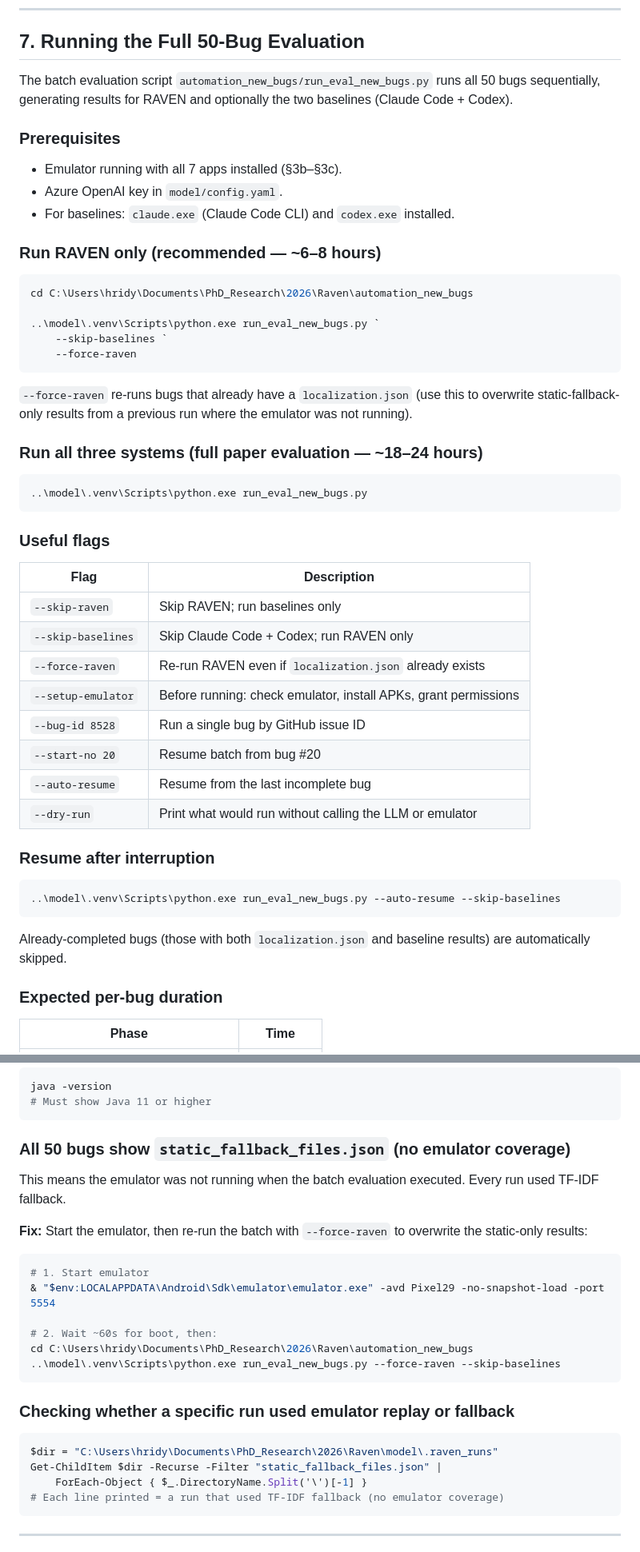
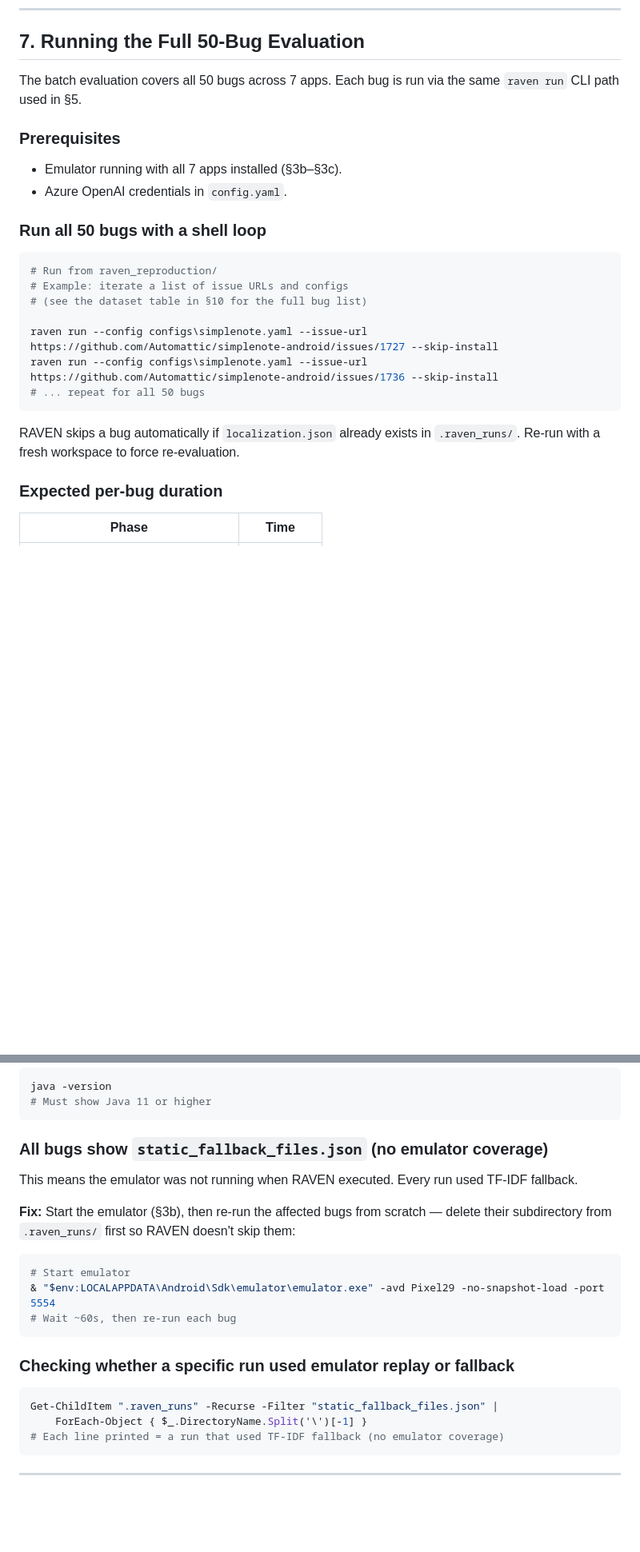
Before and after one commit to ravenflandroid/raven-code, a Markdown page: README.md, 2 parts joined by grey strips. Shown at 80% size. Drawn GitHub-style; blank space fills up the shorter version.

````diff
--- a/README.md
+++ b/README.md
@@ -398,52 +410,26 @@ The event log below the cards streams every pipeline message as it occurs.
 
 ## 7. Running the Full 50-Bug Evaluation
 
-The batch evaluation script `automation_new_bugs/run_eval_new_bugs.py` runs all 50 bugs sequentially, generating results for RAVEN and optionally the two baselines (Claude Code + Codex).
+The batch evaluation covers all 50 bugs across 7 apps. Each bug is run via the same `raven run` CLI path used in §5.
 
 ### Prerequisites
 
 - Emulator running with all 7 apps installed (§3b–§3c).
-- Azure OpenAI key in `model/config.yaml`.
-- For baselines: `claude.exe` (Claude Code CLI) and `codex.exe` installed.
+- Azure OpenAI credentials in `config.yaml`.
 
-### Run RAVEN only (recommended — ~6–8 hours)
+### Run all 50 bugs with a shell loop
 
 ```powershell
-cd C:\Users\hridy\Documents\PhD_Research\2026\Raven\automation_new_bugs
+# Run from raven_reproduction/
+# Example: iterate a list of issue URLs and configs
+# (see the dataset table in §10 for the full bug list)
 
-..\model\.venv\Scripts\python.exe run_eval_new_bugs.py `
-    --skip-baselines `
-    --force-raven
+raven run --config configs\simplenote.yaml --issue-url https://github.com/Automattic/simplenote-android/issues/1727 --skip-install
+raven run --config configs\simplenote.yaml --issue-url https://github.com/Automattic/simplenote-android/issues/1736 --skip-install
+# ... repeat for all 50 bugs
 ```
 
-`--force-raven` re-runs bugs that already have a `localization.json` (use this to overwrite static-fallback-only results from a previous run where the emulator was not running).
-
-### Run all three systems (full paper evaluation — ~18–24 hours)
-
-```powershell
-..\model\.venv\Scripts\python.exe run_eval_new_bugs.py
-```
-
-### Useful flags
-
-| Flag | Description |
-|---|---|
-| `--skip-raven` | Skip RAVEN; run baselines only |
-| `--skip-baselines` | Skip Claude Code + Codex; run RAVEN only |
-| `--force-raven` | Re-run RAVEN even if `localization.json` already exists |
-| `--setup-emulator` | Before running: check emulator, install APKs, grant permissions |
-| `--bug-id 8528` | Run a single bug by GitHub issue ID |
-| `--start-no 20` | Resume batch from bug #20 |
-| `--auto-resume` | Resume from the last incomplete bug |
-| `--dry-run` | Print what would run without calling the LLM or emulator |
-
-### Resume after interruption
-
-```powershell
-..\model\.venv\Scripts\python.exe run_eval_new_bugs.py --auto-resume --skip-baselines
-```
-
-Already-completed bugs (those with both `localization.json` and baseline results) are automatically skipped.
+RAVEN skips a bug automatically if `localization.json` already exists in `.raven_runs/`. Re-run with a fresh workspace to force re-evaluation.
 
 ### Expected per-bug duration
 
@@ -736,26 +688,22 @@ java -version
 # Must show Java 11 or higher
 ```
 
-### All 50 bugs show `static_fallback_files.json` (no emulator coverage)
+### All bugs show `static_fallback_files.json` (no emulator coverage)
 
-This means the emulator was not running when the batch evaluation executed. Every run used TF-IDF fallback.
+This means the emulator was not running when RAVEN executed. Every run used TF-IDF fallback.
 
-**Fix:** Start the emulator, then re-run the batch with `--force-raven` to overwrite the static-only results:
+**Fix:** Start the emulator (§3b), then re-run the affected bugs from scratch — delete their subdirectory from `.raven_runs/` first so RAVEN doesn't skip them:
 
 ```powershell
-# 1. Start emulator
+# Start emulator
 & "$env:LOCALAPPDATA\Android\Sdk\emulator\emulator.exe" -avd Pixel29 -no-snapshot-load -port 5554
-
-# 2. Wait ~60s for boot, then:
-cd C:\Users\hridy\Documents\PhD_Research\2026\Raven\automation_new_bugs
-..\model\.venv\Scripts\python.exe run_eval_new_bugs.py --force-raven --skip-baselines
+# Wait ~60s, then re-run each bug
 ```
 
 ### Checking whether a specific run used emulator replay or fallback
 
 ```powershell
-$dir = "C:\Users\hridy\Documents\PhD_Research\2026\Raven\model\.raven_runs"
-Get-ChildItem $dir -Recurse -Filter "static_fallback_files.json" |
+Get-ChildItem ".raven_runs" -Recurse -Filter "static_fallback_files.json" |
     ForEach-Object { $_.DirectoryName.Split('\')[-1] }
 # Each line printed = a run that used TF-IDF fallback (no emulator coverage)
 ```
````
Also changed, not shown: other parts of README.md (+117 -139 lines).
